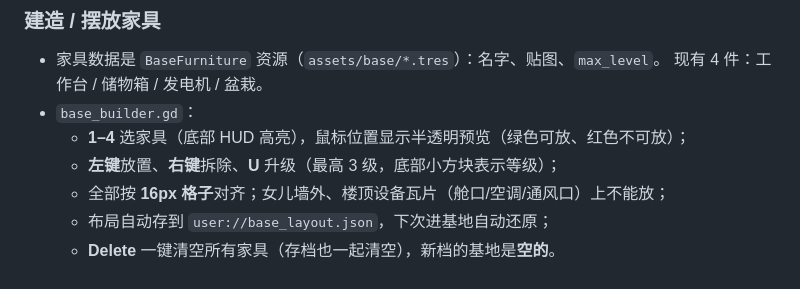
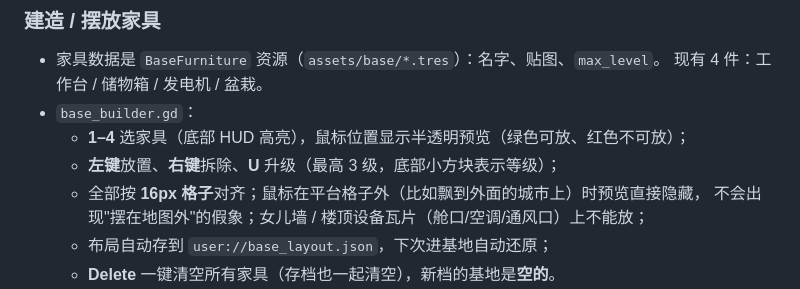
Before and after one commit to zhoucswift-cmd/pixel-survivor, a Markdown page: README.md, the part around the change. Drawn GitHub-style.

Commit message:
fix: 建造预览只在平台格子内显示，鼠标到地图外就隐藏

```diff
--- a/README.md
+++ b/README.md
@@ -570,7 +570,8 @@ after 3.5s-> 0 只（确认不再刷）
 - `base_builder.gd`：
   - **1–4** 选家具（底部 HUD 高亮），鼠标位置显示半透明预览（绿色可放、红色不可放）；
   - **左键**放置、**右键**拆除、**U** 升级（最高 3 级，底部小方块表示等级）；
-  - 全部按 **16px 格子**对齐；女儿墙外、楼顶设备瓦片（舱口/空调/通风口）上不能放；
+  - 全部按 **16px 格子**对齐；鼠标在平台格子外（比如飘到外面的城市上）时预览直接隐藏，
+    不会出现"摆在地图外"的假象；女儿墙 / 楼顶设备瓦片（舱口/空调/通风口）上不能放；
   - 布局自动存到 `user://base_layout.json`，下次进基地自动还原；
   - **Delete** 一键清空所有家具（存档也一起清空），新档的基地是**空的**。
 - 加新家具：`assets/base/` 里再做一张 16×16 贴图和对应 `.tres`，然后在
```
Also changed, not shown: docs/screenshots/base_outside.png (added), 1 other file.
